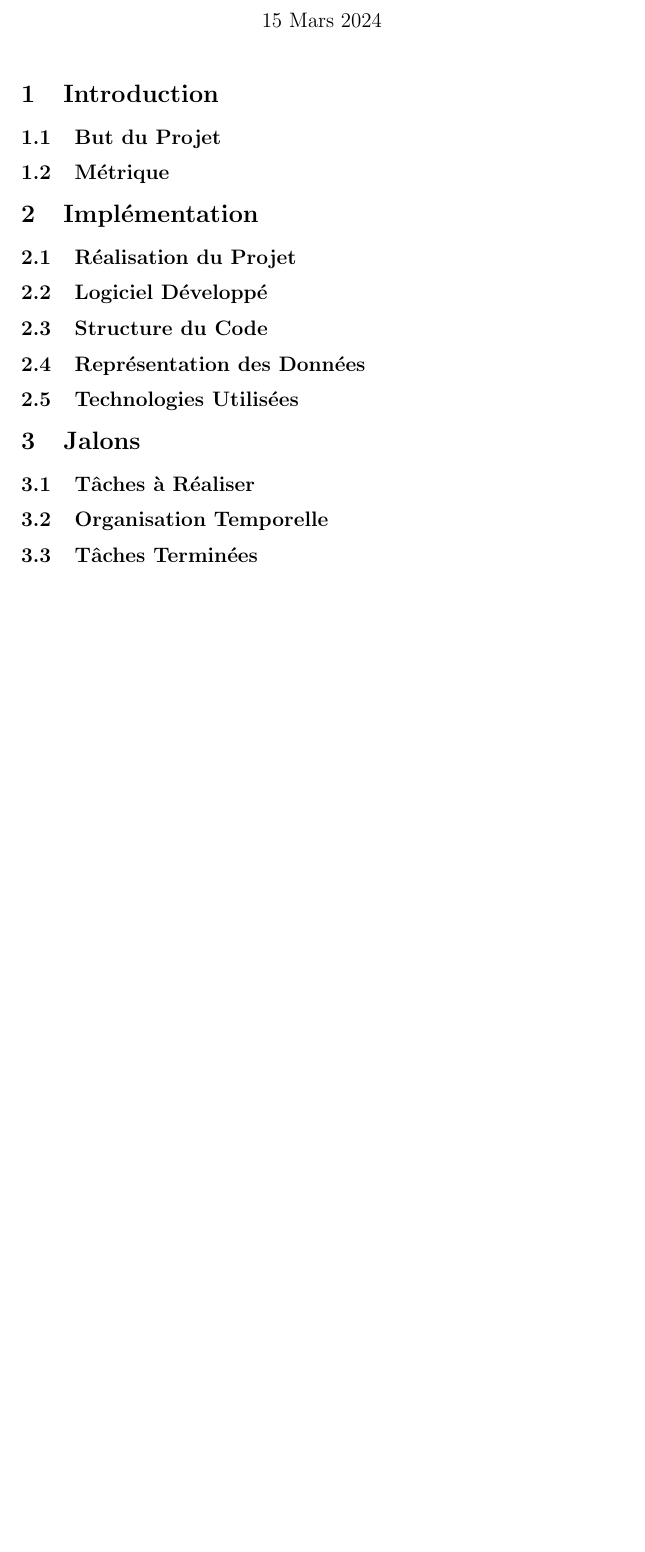
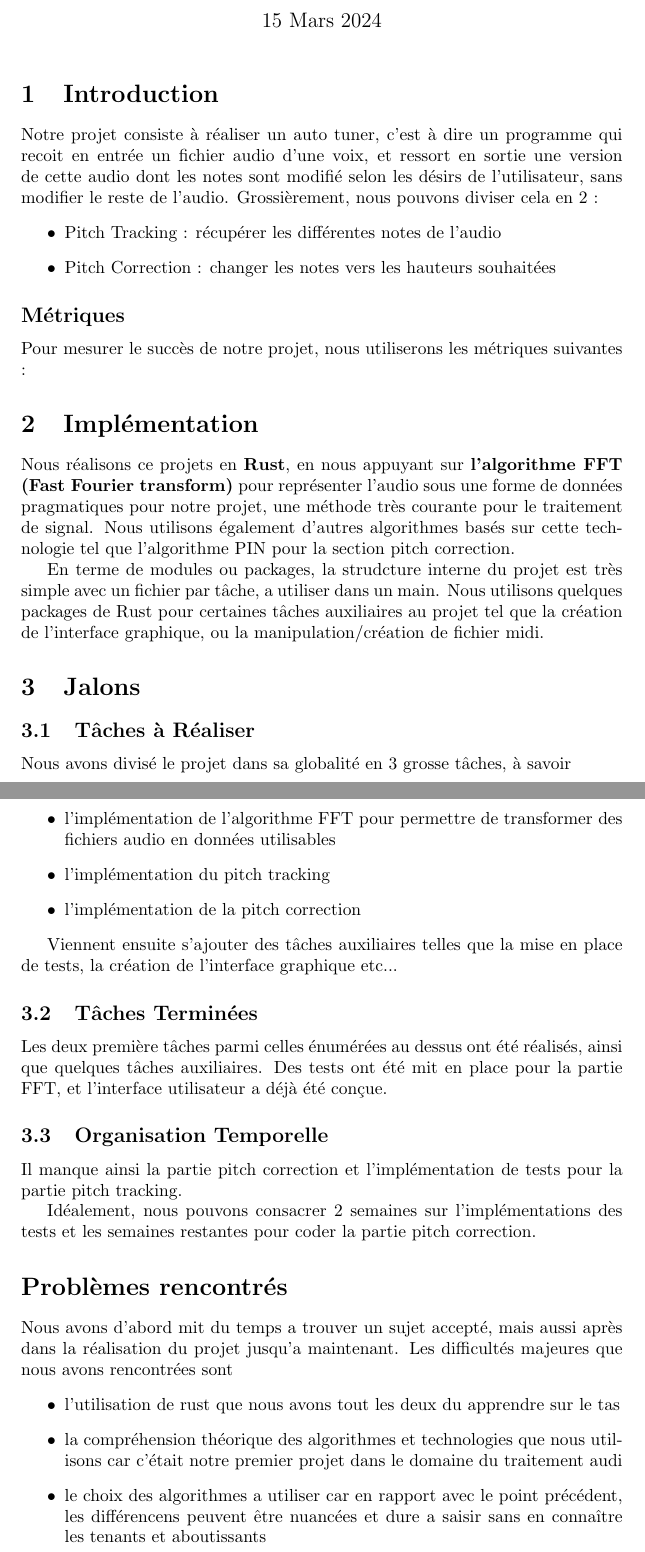
Before and after one commit to Nicolas-PLX/autotuner-rust, a LaTeX document (rapport/rapport-peneloux-scheiner.tex): part of the page before the commit and two parts of pages 1 and 2 of 2 after it, the two joined at a grey line, cut so that both start at the same text, the shorter picture padded with empty space. Compiled offline with pdfLaTeX.

Commit message:
Update rapport-peneloux-scheiner.tex

```diff
--- a/rapport/rapport-peneloux-scheiner.tex
+++ b/rapport/rapport-peneloux-scheiner.tex
@@ -11,28 +11,58 @@
 
 \section{Introduction}
 
-\subsection{But du Projet}
+Notre projet consiste à réaliser un auto tuner, c'est à dire un programme qui recoit en entrée un fichier audio d'une voix, et ressort en sortie une version de cette audio dont les notes sont modifié selon les désirs de l'utilisateur, sans modifier le reste de l'audio. Grossièrement, nous pouvons diviser cela en 2 :
+\begin{itemize}
+  \item Pitch Tracking : récupérer les différentes notes de l'audio
+  \item Pitch Correction : changer les notes vers les hauteurs souhaitées
+\end{itemize}
+\par
 
-\subsection{Métrique}
+\subsection*{Métriques}
+Pour mesurer le succès de notre projet, nous utiliserons les métriques suivantes :
+
+
+
 
 \section{Implémentation}
 
-\subsection{Réalisation du Projet}
+Nous réalisons ce projets en \textbf{Rust}, en nous appuyant sur \textbf{l'algorithme FFT (Fast Fourier transform)} pour représenter l'audio sous une forme de données pragmatiques pour notre projet, une méthode très courante pour le traitement de signal.
+Nous utilisons également d'autres algorithmes basés sur cette technologie tel que l'algorithme PIN pour la section pitch correction.
+\par
+En terme de modules ou packages, la strudcture interne du projet est très simple avec un fichier par tâche, a utiliser dans un main.
+Nous utilisons quelques packages de Rust pour certaines tâches auxiliaires au projet tel que la création de l'interface graphique, ou la manipulation/création de fichier midi.
 
-\subsection{Logiciel Développé}
-
-\subsection{Structure du Code}
-
-\subsection{Représentation des Données}
-
-\subsection{Technologies Utilisées}
 
 \section{Jalons}
 
 \subsection{Tâches à Réaliser}
 
-\subsection{Organisation Temporelle}
+Nous avons divisé le projet dans sa globalité en 3 grosse tâches, à savoir
+\begin{itemize}
+  \item l'implémentation de l'algorithme FFT pour permettre de transformer des fichiers audio en données utilisables
+  \item l'implémentation du pitch tracking
+  \item l'implémentation de la pitch correction
+\end{itemize}
+
+Viennent ensuite s'ajouter des tâches auxiliaires telles que la mise en place de tests, la création de l'interface graphique etc...
 
 \subsection{Tâches Terminées}
 
+Les deux première tâches parmi celles énumérées au dessus ont été réalisés, ainsi que quelques tâches auxiliaires. Des tests ont été mit en place pour la partie FFT, et l'interface utilisateur a déjà été conçue.
+
+\subsection{Organisation Temporelle}
+
+Il manque ainsi la partie pitch correction et l'implémentation de tests pour la partie pitch tracking.
+\par
+Idéalement, nous pouvons consacrer 2 semaines sur l'implémentations des tests et les semaines restantes pour coder la partie pitch correction.
+
+
+\section*{Problèmes rencontrés}
+Nous avons d'abord mit du temps a trouver un sujet accepté, mais aussi après dans la réalisation du projet jusqu'a maintenant. Les difficultés majeures que nous avons rencontrées sont
+\begin{itemize}
+   \item l'utilisation de rust que nous avons tout les deux du apprendre sur le tas
+  \item la compréhension théorique des algorithmes et technologies que nous utilisons car c'était notre premier projet dans le domaine du traitement audi
+  \item le choix des algorithmes a utiliser car en rapport avec le point précédent, les différencens peuvent être nuancées et dure a saisir sans en connaître les tenants et aboutissants
+\end{itemize}
+
 \end{document}
```
